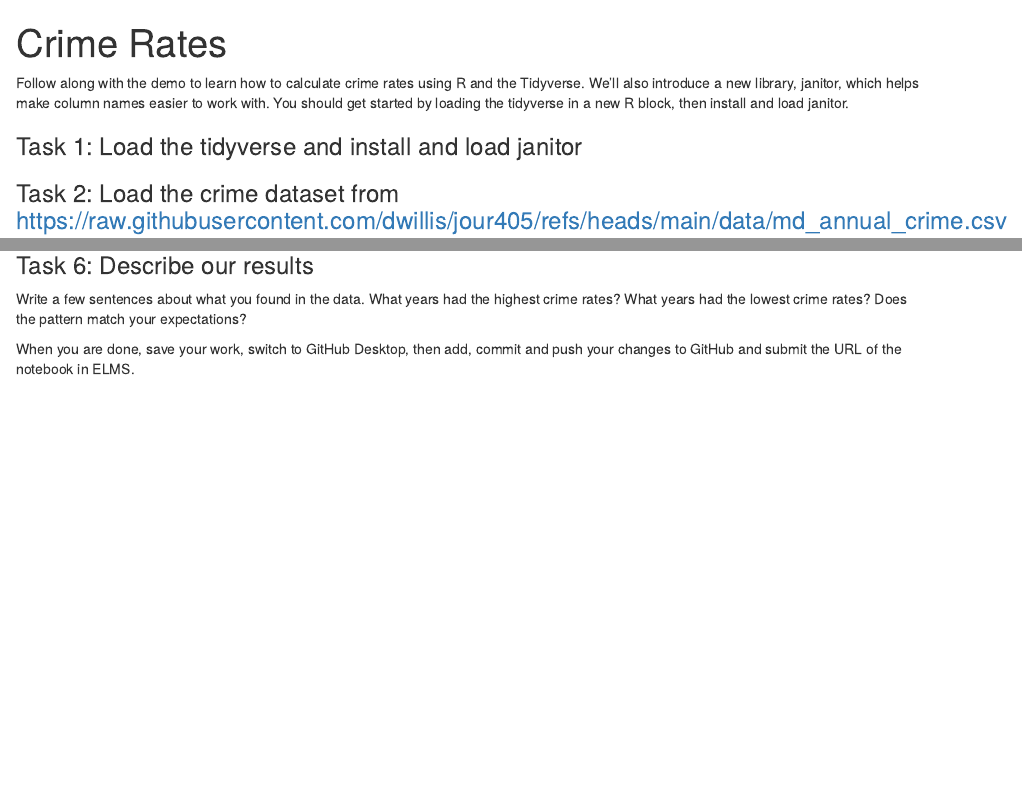
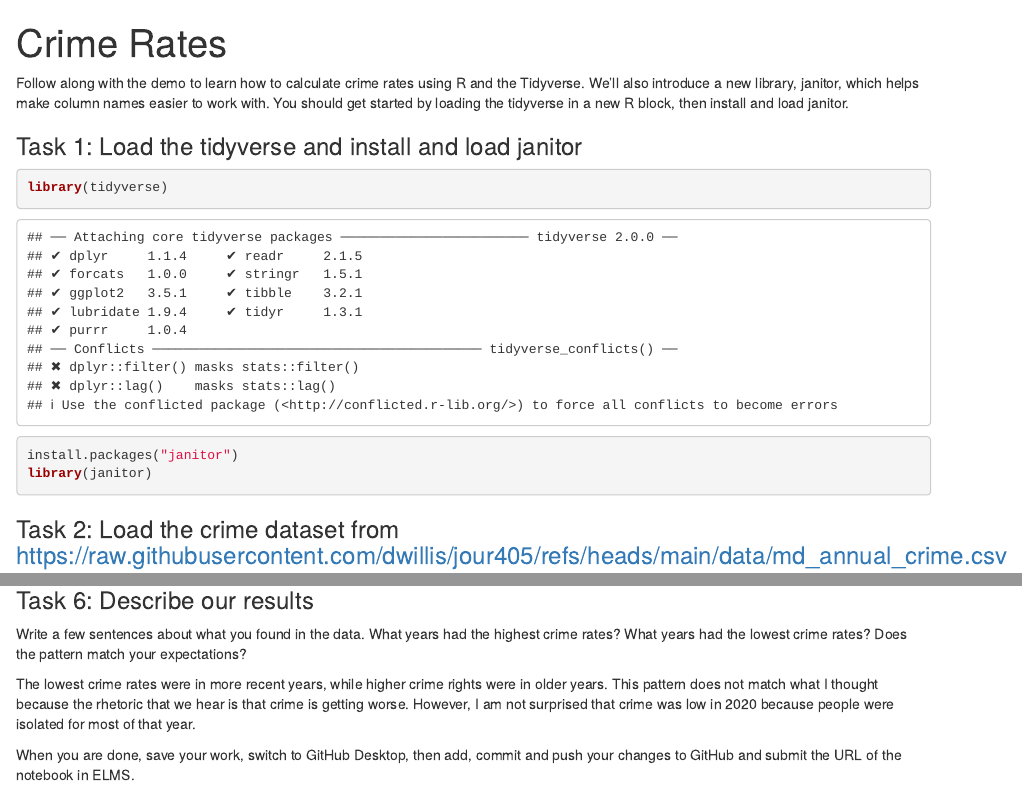
Before and after one commit to awtaylor17/JOUR405_Spring25, an R Markdown document (activities/CrimeRates.Rmd): the page in a window 1100 px wide, from its top, and a second part further down, joined at a grey line. Rendered offline with R 4.5, knitr and Pandoc, with nearby package versions; some code elsewhere in the file could not run offline; column names are cleaned by a stand-in for the janitor package.

Commit message:
Did activity

````diff
--- a/activities/CrimeRates.Rmd
+++ b/activities/CrimeRates.Rmd
@@ -5,7 +5,13 @@ title: "Crime Rates"
 Follow along with the demo to learn how to calculate crime rates using R and the Tidyverse. We'll also introduce a new library, janitor, which helps make column names easier to work with. You should get started by loading the tidyverse in a new R block, then install and load janitor.
 
 ### Task 1: Load the tidyverse and install and load janitor
+```{r}
+library(tidyverse)
+install.packages("janitor")
+library(janitor)
+```
 
 
 
 ### Task 2: Load the crime dataset from https://raw.githubusercontent.com/dwillis/jour405/refs/heads/main/data/md_annual_crime.csv
+```{r}
@@ -28,6 +42,7 @@ Follow along with the demo to learn how to calculate crime rates using R and the
 
 Write a few sentences about what you found in the data. What years had the highest crime rates? What years had the lowest crime rates? Does the pattern match your expectations?
 
+The lowest crime rates were in more recent years, while higher crime rights were in older years. This pattern does not match what I thought because the rhetoric that we hear is that crime is getting worse. However, I am not surprised that crime was low in 2020 because people were isolated for most of that year.
 
 
 
````
Also changed, not shown: activities/CrimeRates.Rmd (8 more changed lines).
